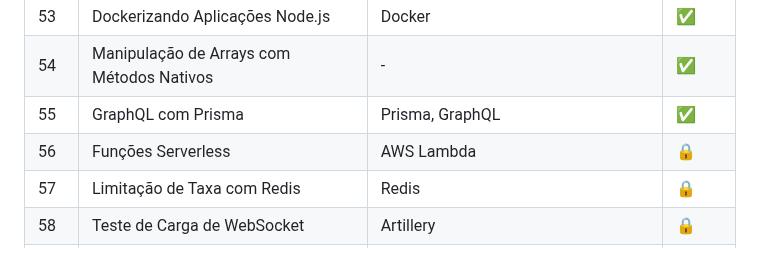
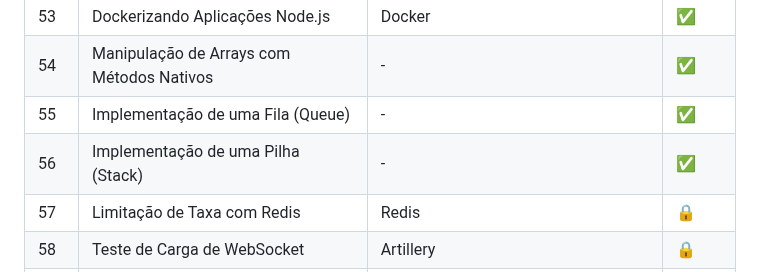
Before and after one commit to EdnaldoLuiz/100-days-of-node-js, a Markdown page: README.md, the part around the change. Rendered like a GitHub page.

Commit message:
docs: day 56 complete

```diff
--- a/README.md
+++ b/README.md
@@ -77,8 +77,8 @@ Javascript é uma das linguagens que mais crescem, tendo seu uso amplo nas mais
 | 52  | Registro de Erros com Winston | Winston | ✅ |
 | 53  | Dockerizando Aplicações Node.js | Docker | ✅ |
 | 54  | Manipulação de Arrays com Métodos Nativos | - | ✅ |
-| 55  | GraphQL com Prisma | Prisma, GraphQL | ✅ |
-| 56  | Funções Serverless | AWS Lambda | 🔒 |
+| 55  | Implementação de uma Fila (Queue) | - | ✅ |
+| 56  | Implementação de uma Pilha (Stack)| - | ✅ |
 | 57  | Limitação de Taxa com Redis | Redis | 🔒 |
 | 58  | Teste de Carga de WebSocket | Artillery | 🔒 |
 | 59  | Manipulação Avançada de Buffers | Buffer | 🔒 |
```
